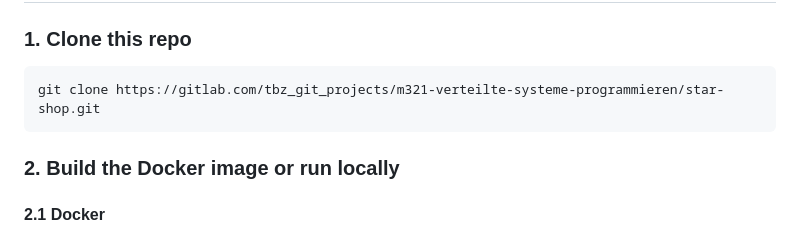
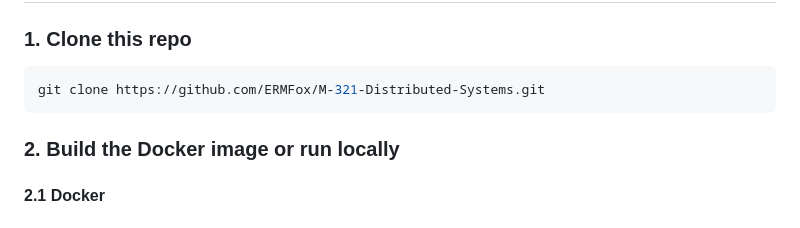
Before and after one commit to ERMFox/M-321-Distributed-Systems, a Markdown page: Backend-API-Security/readme.md, the part around the change. Rendered like a GitHub page.

````diff
--- a/Backend-API-Security/readme.md
+++ b/Backend-API-Security/readme.md
@@ -28,7 +28,7 @@ This is a Node.js backend server for the StarShop, designed to provide secure en
 ### 1. Clone this repo
 
 ```sh
-git clone https://gitlab.com/tbz_git_projects/m321-verteilte-systeme-programmieren/star-shop.git
+git clone https://github.com/ERMFox/M-321-Distributed-Systems.git
 ```
 
 ### 2. Build the Docker image or run locally
````
